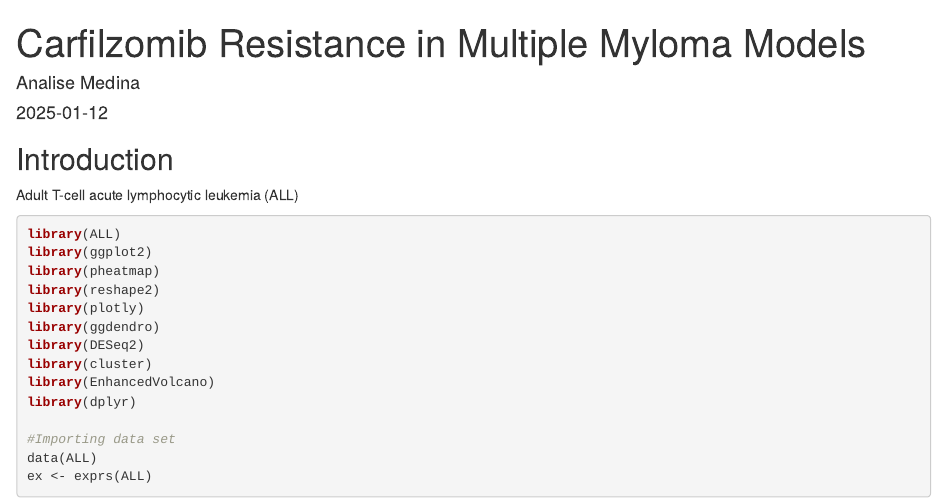
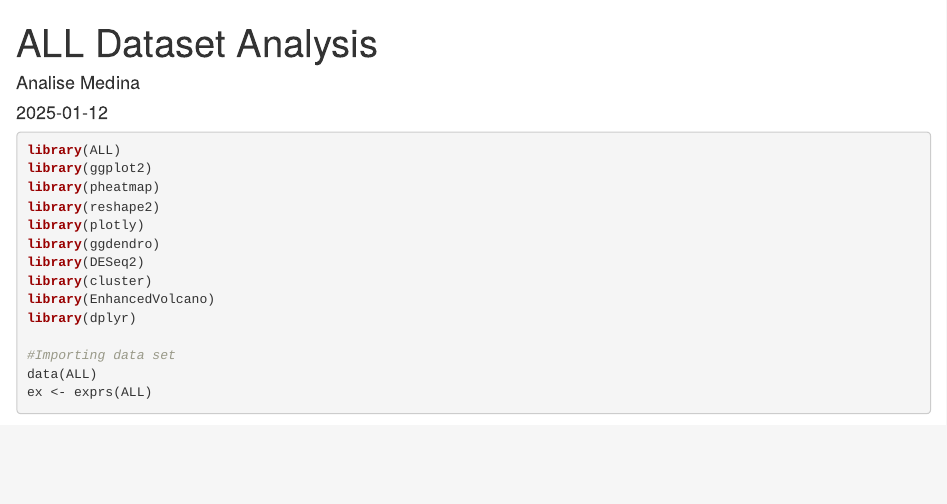
Before and after one commit to AnaliseMedina/Bioinformatics_Portfolio, an R Markdown document (ALL.Rmd): the page in a window 1100 px wide, from its top. Rendered offline with R 4.5, knitr and Pandoc, with nearby package versions; some code elsewhere in the file could not run offline.

Commit message:
Update ALL.Rmd

````diff
--- a/ALL.Rmd
+++ b/ALL.Rmd
@@ -1,13 +1,9 @@
 ---
-title: "Carfilzomib Resistance in Multiple Myloma Models"
+title: "ALL Dataset Analysis"
 author: "Analise Medina"
 date: "`r Sys.Date()`"
 output: html_document
 ---
-
-## Introduction
-
-Adult T-cell acute lymphocytic leukemia (ALL)
 
 ```{r message=FALSE, warning=FALSE}
 
````
